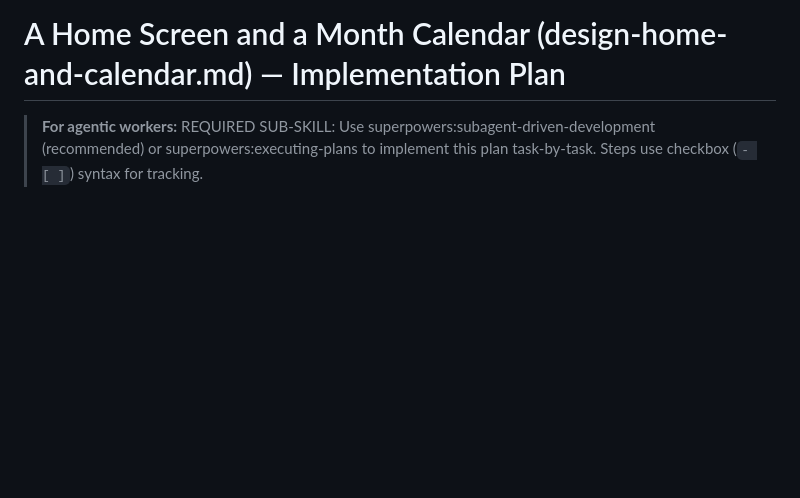
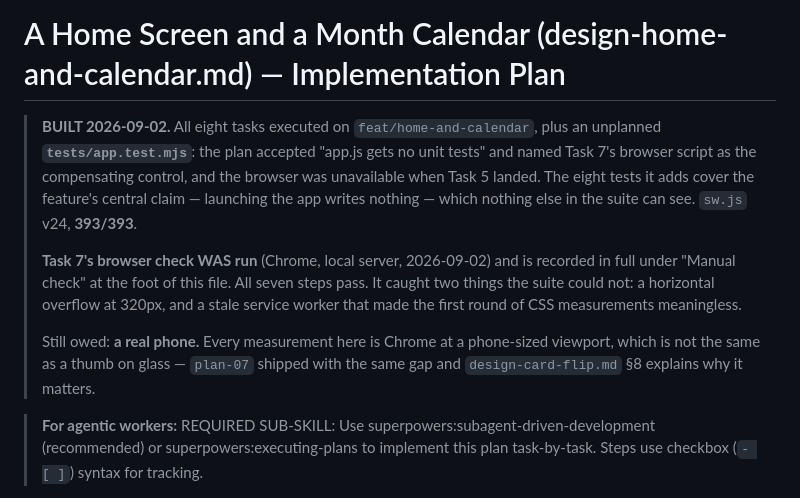
Before and after one commit to ninwhippa08/GymBuddy, a Markdown page: docs/plan-08-home-and-calendar.md, the part around one of its changes. Rendered like a GitHub page; blank space fills up the shorter version.

```diff
--- a/docs/plan-08-home-and-calendar.md
+++ b/docs/plan-08-home-and-calendar.md
@@ -1,4 +1,22 @@
 # A Home Screen and a Month Calendar (design-home-and-calendar.md) — Implementation Plan
+
+> **BUILT 2026-09-02.** All eight tasks executed on `feat/home-and-calendar`,
+> plus an unplanned **`tests/app.test.mjs`**: the plan accepted "app.js gets no
+> unit tests" and named Task 7's browser script as the compensating control,
+> and the browser was unavailable when Task 5 landed. The eight tests it adds
+> cover the feature's central claim — launching the app writes nothing — which
+> nothing else in the suite can see. `sw.js` v24, **393/393**.
+>
+> **Task 7's browser check WAS run** (Chrome, local server, 2026-09-02) and is
+> recorded in full under "Manual check" at the foot of this file. All seven
+> steps pass. It caught two things the suite could not: a horizontal overflow
+> at 320px, and a stale service worker that made the first round of CSS
+> measurements meaningless.
+>
+> Still owed: **a real phone.** Every measurement here is Chrome at a
+> phone-sized viewport, which is not the same as a thumb on glass —
+> `plan-07` shipped with the same gap and `design-card-flip.md` §8 explains
+> why it matters.
 
 > **For agentic workers:** REQUIRED SUB-SKILL: Use superpowers:subagent-driven-development (recommended) or superpowers:executing-plans to implement this plan task-by-task. Steps use checkbox (`- [ ]`) syntax for tracking.
 
```
Also changed, not shown: other parts of docs/plan-08-home-and-calendar.md (+52 -52 lines).
